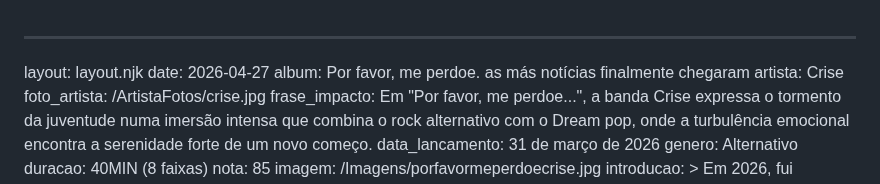
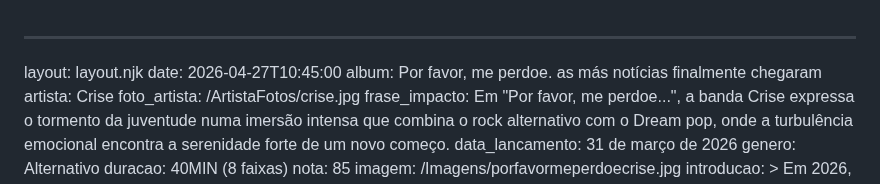
Before and after one commit to cauangabriel774-cell/d, a Markdown page: 2026/1/por-favor-me-perdoe-as-más-notícias-finalmente-chegaram.md, the part around the change. Drawn GitHub-style.

```diff
--- a/2026/1/por-favor-me-perdoe-as-más-notícias-finalmente-chegaram.md
+++ b/2026/1/por-favor-me-perdoe-as-más-notícias-finalmente-chegaram.md
@@ -1,6 +1,6 @@
 ---
 layout: layout.njk
-date: 2026-04-27
+date: 2026-04-27T10:45:00
 album: Por favor, me perdoe. as más notícias finalmente chegaram
 artista: Crise
 foto_artista: /ArtistaFotos/crise.jpg
```
